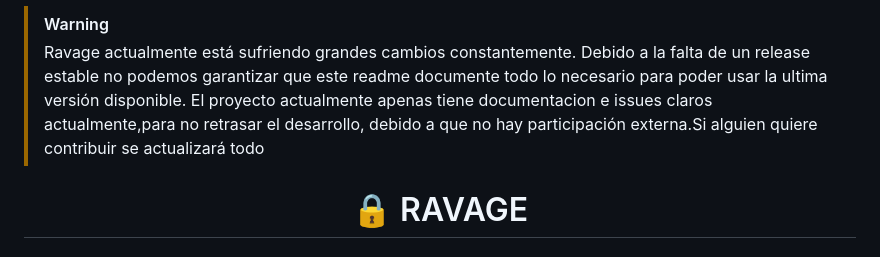
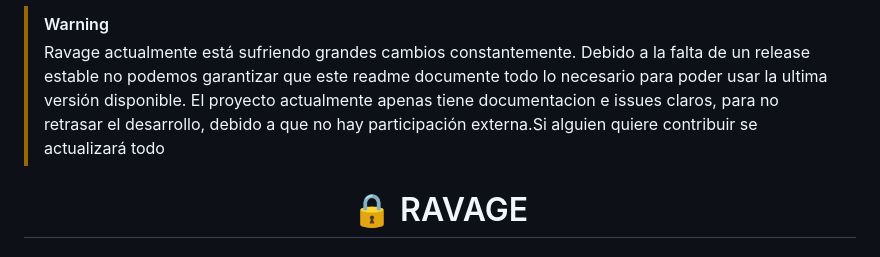
Before and after one commit to MateoGonzalezLourido/Ravage, a Markdown page: README.md, the part around the change. GitHub-like rendering.

Commit message:
Fix warning message formatting in README
Corrected punctuation and spacing in warning message.

```diff
--- a/README.md
+++ b/README.md
@@ -1,6 +1,6 @@
 > [!WARNING]
 > Ravage actualmente está sufriendo grandes cambios constantemente. Debido a la falta de un release estable no podemos garantizar que este readme documente todo lo necesario para poder usar la ultima versión disponible.
-> El proyecto actualmente apenas tiene documentacion e issues claros actualmente,para no retrasar el desarrollo, debido a que no hay participación externa.Si alguien quiere contribuir se actualizará todo
+> El proyecto actualmente apenas tiene documentacion e issues claros, para no retrasar el desarrollo, debido a que no hay participación externa.Si alguien quiere contribuir se actualizará todo
 
 <div align="center">
 
```
